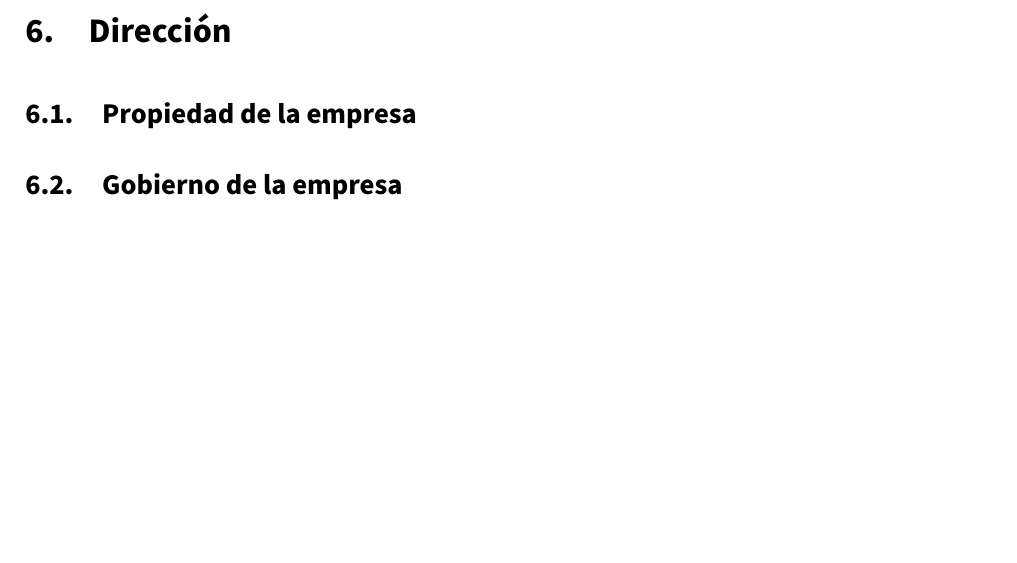
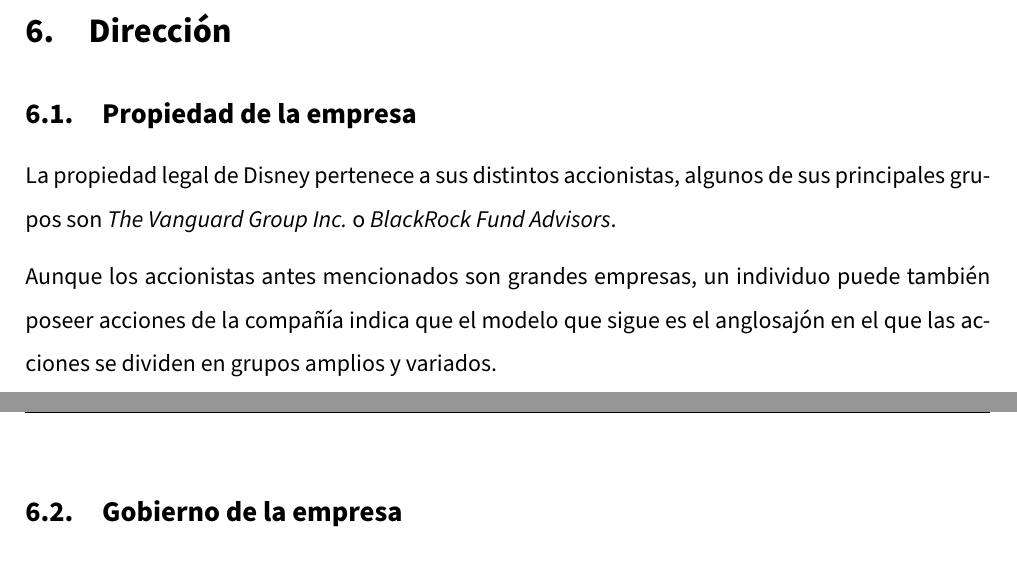
Before and after one commit to Groctel/UGR_IES_18-19, a LaTeX document (documento/UGR_IES_18-19.tex, which reads documento/6_1_propiedad-de-la-empresa.tex): part of page 11 of 13 before the commit and two parts of pages 11 and 12 of 14 after it, the two joined at a grey line, cut so that both start at the same text, the shorter picture padded with empty space. Compiled offline with pdfLaTeX.

Commit message:
Acabado punto 6.1

```diff
--- a/documento/6_1_propiedad-de-la-empresa.tex
+++ b/documento/6_1_propiedad-de-la-empresa.tex
@@ -1 +1,4 @@
 \subsection{Propiedad de la empresa}
+La propiedad legal de Disney pertenece a sus distintos accionistas, algunos de sus principales grupos son \textit{The Vanguard Group Inc.} o \textit{BlackRock Fund Advisors}.
+
+Aunque los accionistas antes mencionados son grandes empresas, un individuo puede también poseer acciones de la compañía indica que el modelo que sigue es el anglosajón en el que las acciones se dividen en grupos amplios y variados.
```
Also changed, not shown: documento/UGR_IES_18-19.pdf, 4 other files.
